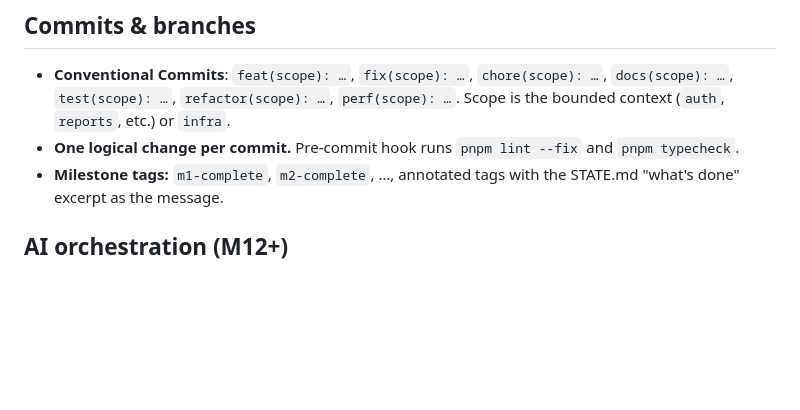
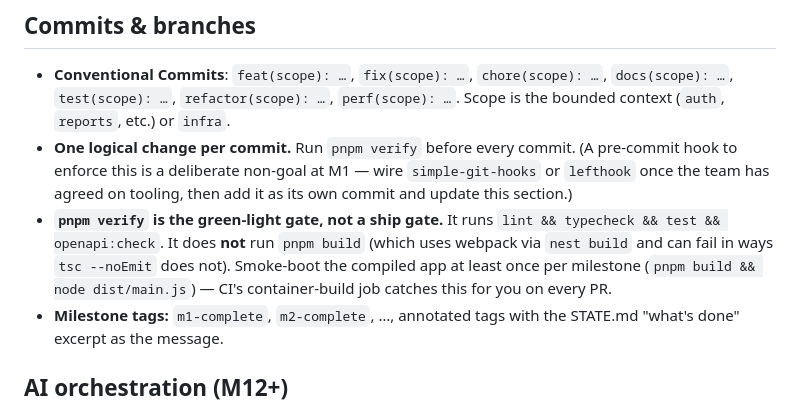
Before and after one commit to JumareKenz/WDC-BACKEND, a Markdown page: .handoff/CONVENTIONS.md, the part around the change. Rendered like a GitHub page; blank space fills up the shorter version.

Commit message:
docs(handoff): correct claims in CONVENTIONS that didn't match reality
- Pre-commit hook was claimed as installed but no husky / lefthook /
  simple-git-hooks is wired. Reframed as a deliberate M1 non-goal and
  flagged for a future intentional commit. CONVENTIONS-vs-reality drift
  is exactly the trap the next agent walks into; the fix is to make the
  doc match the repo, not the other way around.
- Clarified that \`pnpm verify\` does not run \`pnpm build\`. The two have
  different failure modes (tsc --noEmit vs webpack via nest build) and
  the missing class-validator dep slipped past verify during M1 because
  of this. Added a "smoke-boot at least once per milestone" rule;
  CI's container-build job catches this on every PR.

```diff
--- a/.handoff/CONVENTIONS.md
+++ b/.handoff/CONVENTIONS.md
@@ -54,7 +54,8 @@ This file is the **portable substitute** for the Claude Code skills referenced i
 ## Commits & branches
 
 - **Conventional Commits**: `feat(scope): …`, `fix(scope): …`, `chore(scope): …`, `docs(scope): …`, `test(scope): …`, `refactor(scope): …`, `perf(scope): …`. Scope is the bounded context (`auth`, `reports`, etc.) or `infra`.
-- **One logical change per commit.** Pre-commit hook runs `pnpm lint --fix` and `pnpm typecheck`.
+- **One logical change per commit.** Run `pnpm verify` before every commit. (A pre-commit hook to enforce this is a deliberate non-goal at M1 — wire `simple-git-hooks` or `lefthook` once the team has agreed on tooling, then add it as its own commit and update this section.)
+- **`pnpm verify` is the green-light gate, not a ship gate.** It runs `lint && typecheck && test && openapi:check`. It does **not** run `pnpm build` (which uses webpack via `nest build` and can fail in ways `tsc --noEmit` does not). Smoke-boot the compiled app at least once per milestone (`pnpm build && node dist/main.js`) — CI's container-build job catches this for you on every PR.
 - **Milestone tags:** `m1-complete`, `m2-complete`, …, annotated tags with the STATE.md "what's done" excerpt as the message.
 
 ## AI orchestration (M12+)
```
